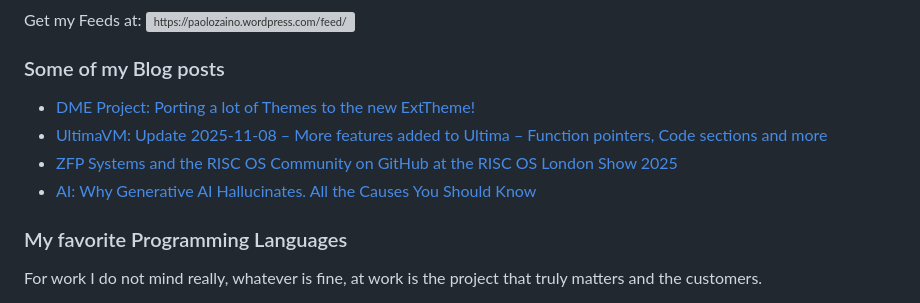
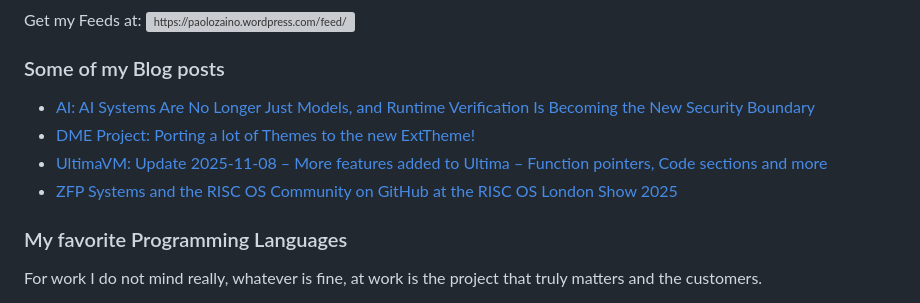
Before and after one commit to pzaino/pzaino, a Markdown page: README.md, the part around the change. Drawn GitHub-style; grey boxes are pictures that could not be loaded.

Commit message:
Updated with the latest blog posts

```diff
--- a/README.md
+++ b/README.md
@@ -120,10 +120,10 @@ Get my Feeds at:&nbsp;<a href="https://paolozaino.wordpress.com/feed/" target="b
 ### Some of my Blog posts
 
 <!-- BLOG-POST-LIST:START -->
+- [AI: AI Systems Are No Longer Just Models, and Runtime Verification Is Becoming the New Security Boundary](https://paolozaino.wordpress.com/2026/05/16/ai-ai-systems-are-no-longer-just-models-and-runtime-verification-is-becoming-the-new-security-boundary/)
 - [DME Project: Porting a lot of Themes to the new ExtTheme!](https://paolozaino.wordpress.com/2025/11/30/dme-project-porting-a-lot-of-themes-to-the-new-exttheme/)
 - [UltimaVM: Update 2025-11-08 – More features added to Ultima – Function pointers, Code sections and more](https://paolozaino.wordpress.com/2025/11/09/ultimavm-update-2025-11-08-more-features-added-to-ultima-function-pointers-code-sections-and-more/)
 - [ZFP Systems and the RISC OS Community on GitHub at the RISC OS London Show 2025](https://paolozaino.wordpress.com/2025/10/18/zfp-systems-and-the-risc-os-community-on-github-at-the-risc-os-london-show-2025/)
-- [AI: Why Generative AI Hallucinates. All the Causes You Should Know](https://paolozaino.wordpress.com/2025/09/09/ai-why-generative-ai-hallucinates-all-the-causes-you-should-know/)
 <!-- BLOG-POST-LIST:END -->
 
 ### My favorite Programming Languages
```
